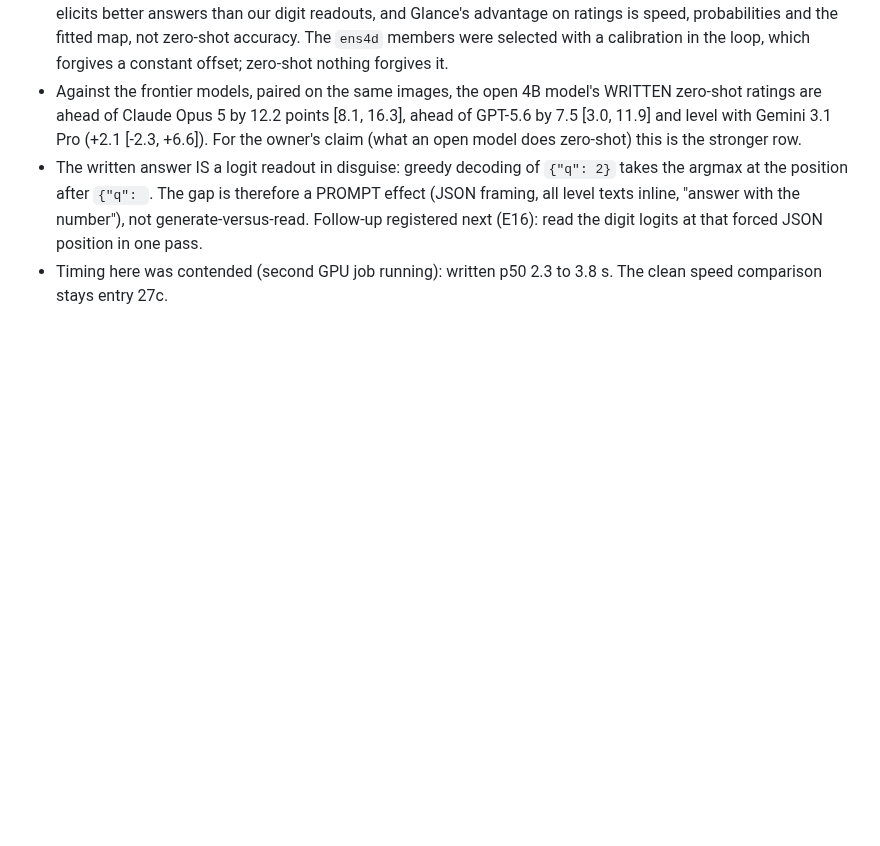
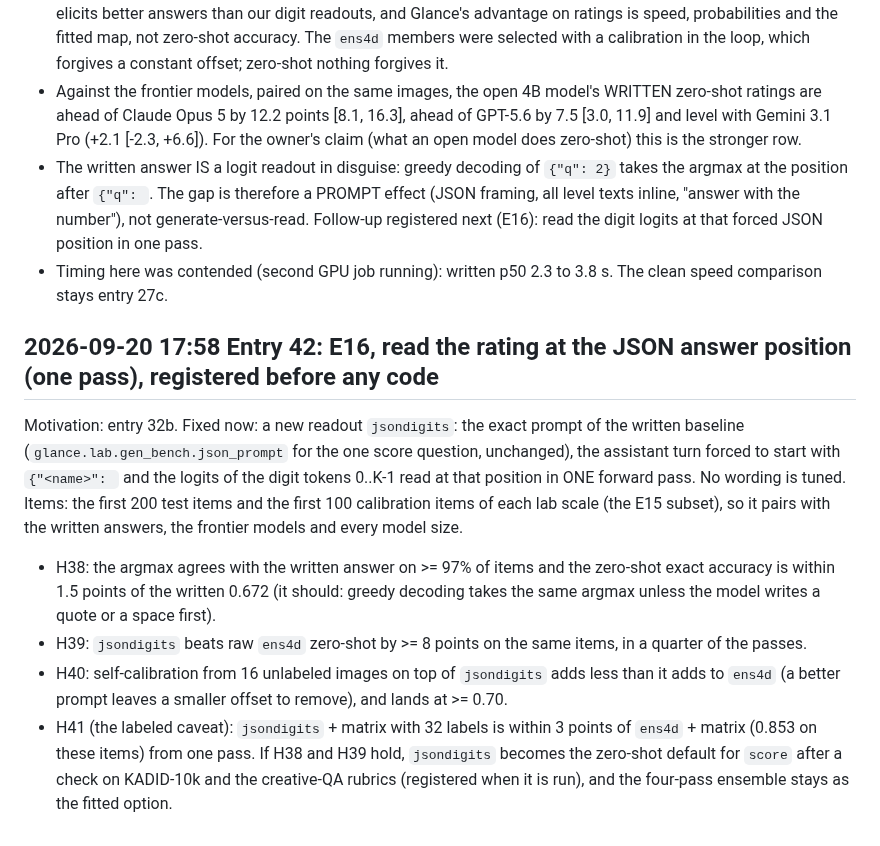
Before and after one commit to yoheinakajima/glance, a Markdown page: lab/NOTES.md, the part around the change. Rendered like a GitHub page; blank space fills up the shorter version.

Commit message:
notebook entry 42: E16 registered: one-pass read at the JSON answer position
Co-Authored-By: Claude Fable 5.1 <noreply@anthropic.com>

```diff
--- a/lab/NOTES.md
+++ b/lab/NOTES.md
@@ -1421,3 +1421,21 @@ invalid), against the raw zero-label read.
   pass.
 - Timing here was contended (second GPU job running): written p50 2.3 to 3.8 s. The clean speed comparison stays
   entry 27c.
+
+## 2026-09-20 17:58 Entry 42: E16, read the rating at the JSON answer position (one pass), registered before any code
+
+Motivation: entry 32b. Fixed now: a new readout `jsondigits`: the exact prompt of the written baseline
+(`glance.lab.gen_bench.json_prompt` for the one score question, unchanged), the assistant turn forced to start with
+`{"<name>": ` and the logits of the digit tokens 0..K-1 read at that position in ONE forward pass. No wording is tuned.
+Items: the first 200 test items and the first 100 calibration items of each lab scale (the E15 subset), so it pairs
+with the written answers, the frontier models and every model size.
+- H38: the argmax agrees with the written answer on >= 97% of items and the zero-shot exact accuracy is within 1.5
+  points of the written 0.672 (it should: greedy decoding takes the same argmax unless the model writes a quote or a
+  space first).
+- H39: `jsondigits` beats raw `ens4d` zero-shot by >= 8 points on the same items, in a quarter of the passes.
+- H40: self-calibration from 16 unlabeled images on top of `jsondigits` adds less than it adds to `ens4d` (a better
+  prompt leaves a smaller offset to remove), and lands at >= 0.70.
+- H41 (the labeled caveat): `jsondigits` + matrix with 32 labels is within 3 points of `ens4d` + matrix (0.853 on these
+  items) from one pass.
+If H38 and H39 hold, `jsondigits` becomes the zero-shot default for `score` after a check on KADID-10k and the
+creative-QA rubrics (registered when it is run), and the four-pass ensemble stays as the fitted option.
```
